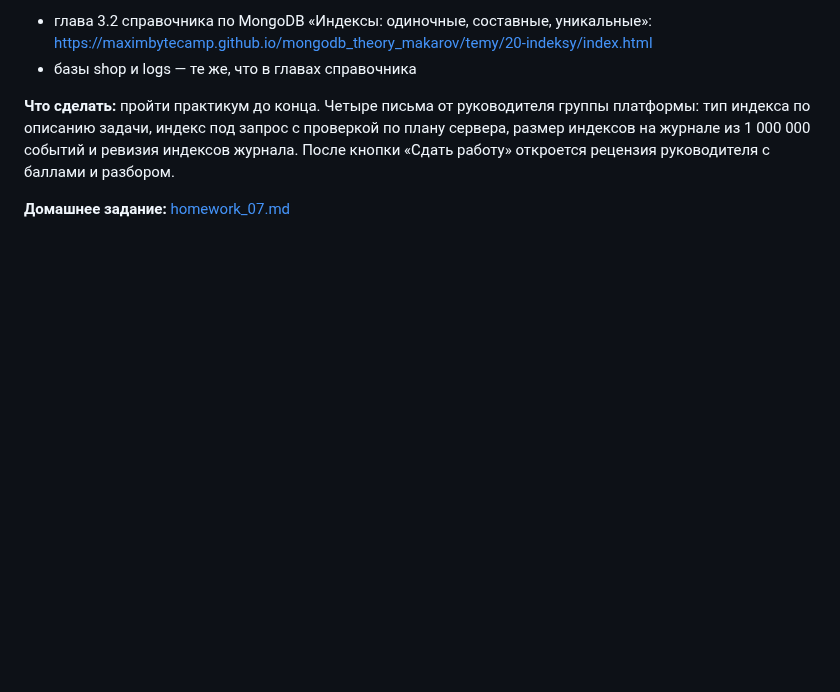
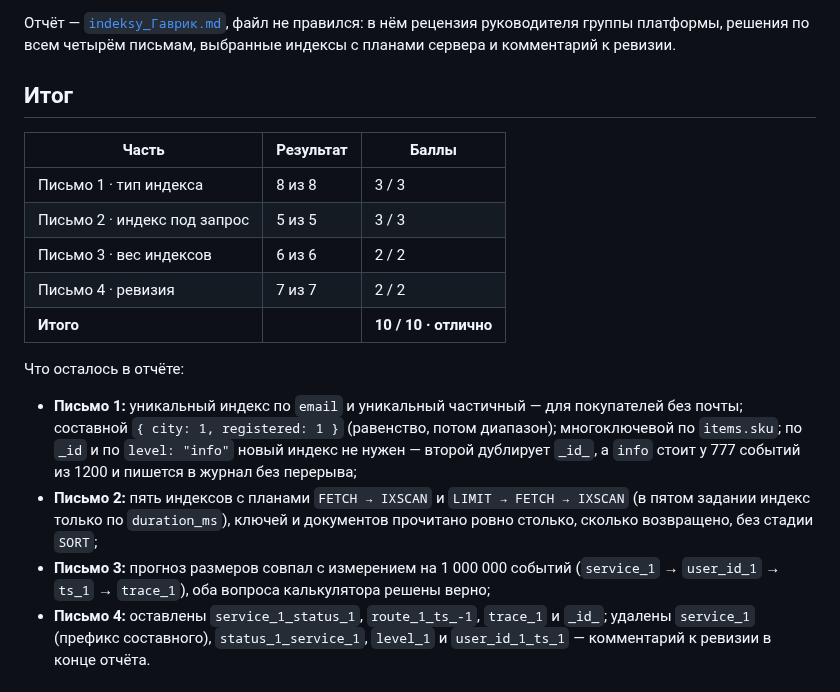
Before and after one commit to TR-Artem/Makarov_React, a Markdown page: lesson_07/README.md, the part around one of its changes. Drawn GitHub-style; blank space fills up the shorter version.

Commit message:
hw-07: практикум «Инженер платформы» — отчёт-рецензия и скриншоты

```diff
--- a/lesson_07/README.md
+++ b/lesson_07/README.md
@@ -6,11 +6,32 @@
 
-- глава 3.2 справочника по MongoDB «Индексы: одиночные, составные, уникальные»:
-  https://maximbytecamp.github.io/mongodb_theory_makarov/temy/20-indeksy/index.html
-- базы shop и logs — те же, что в главах справочника
+Отчёт — [`indeksy_Гаврик.md`](indeksy_Гаврик.md), файл не правился: в нём
+рецензия руководителя группы платформы, решения по всем четырём письмам,
+выбранные индексы с планами сервера и комментарий к ревизии.
 
-**Что сделать:** пройти практикум до конца. Четыре письма от руководителя группы
-платформы: тип индекса по описанию задачи, индекс под запрос с проверкой по плану
-сервера, размер индексов на журнале из 1 000 000 событий и ревизия индексов журнала.
-После кнопки «Сдать работу» откроется рецензия руководителя с баллами и разбором.
+## Итог
 
-**Домашнее задание:** [homework_07.md](homework_07.md)
+| Часть | Результат | Баллы |
+|---|---|---|
+| Письмо 1 · тип индекса | 8 из 8 | 3 / 3 |
+| Письмо 2 · индекс под запрос | 5 из 5 | 3 / 3 |
+| Письмо 3 · вес индексов | 6 из 6 | 2 / 2 |
+| Письмо 4 · ревизия | 7 из 7 | 2 / 2 |
+| **Итого** | | **10 / 10 · отлично** |
+
+Что осталось в отчёте:
+
+- **Письмо 1:** уникальный индекс по `email` и уникальный частичный — для
+  покупателей без почты; составной `{ city: 1, registered: 1 }` (равенство,
+  потом диапазон); многоключевой по `items.sku`; по `_id` и по `level: "info"`
+  новый индекс не нужен — второй дублирует `_id_`, а `info` стоит у 777
+  событий из 1200 и пишется в журнал без перерыва;
+- **Письмо 2:** пять индексов с планами `FETCH → IXSCAN` и `LIMIT → FETCH → IXSCAN`
+  (в пятом задании индекс только по `duration_ms`), ключей и документов
+  прочитано ровно столько, сколько возвращено, без стадии `SORT`;
+- **Письмо 3:** прогноз размеров совпал с измерением на 1 000 000 событий
+  (`service_1` → `user_id_1` → `ts_1` → `trace_1`), оба вопроса калькулятора
+  решены верно;
+- **Письмо 4:** оставлены `service_1_status_1`, `route_1_ts_-1`, `trace_1`
+  и `_id_`; удалены `service_1` (префикс составного), `status_1_service_1`,
+  `level_1` и `user_id_1_ts_1` — комментарий к ревизии в конце отчёта.
+
```
Also changed, not shown: other parts of lesson_07/README.md (+16 -3 lines), lesson_07/indeksy_Гаврик.md (added, +126 -0 lines), lesson_07/screens/01-recenziya.png (added), lesson_07/screens/02-recenziya-pismo1.png (added).
